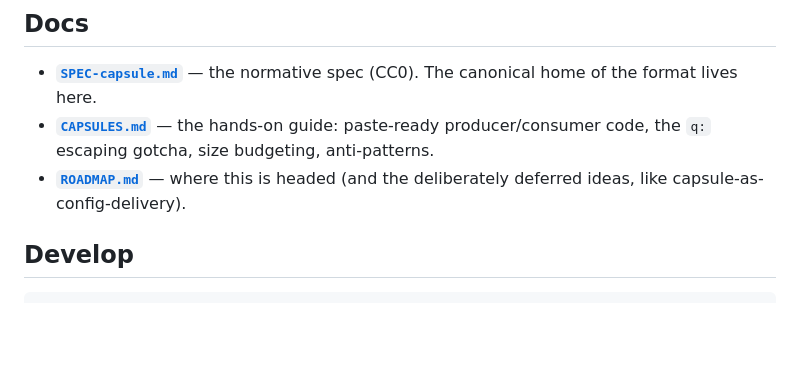
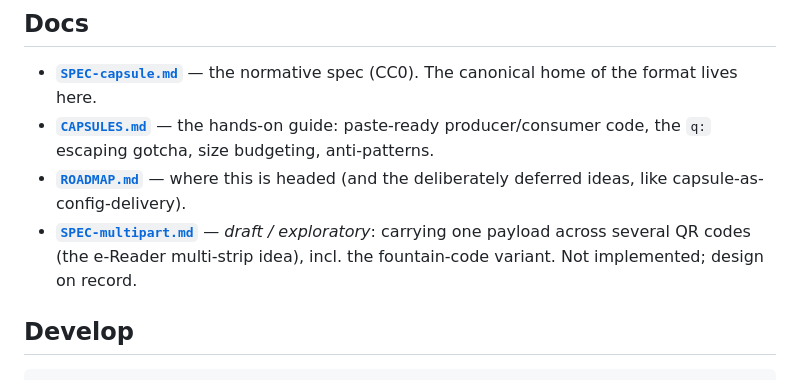
Before and after one commit to gentropic/capsule, a Markdown page: README.md, the part around the change. Rendered like a GitHub page; blank space fills up the shorter version.

```diff
--- a/README.md
+++ b/README.md
@@ -214,6 +214,9 @@ hand-edited** — `npm run build:check` (run in CI) fails if `dist/` drifts from
   producer/consumer code, the `q:` escaping gotcha, size budgeting, anti-patterns.
 - **[`ROADMAP.md`](./ROADMAP.md)** — where this is headed (and the deliberately
   deferred ideas, like capsule-as-config-delivery).
+- **[`SPEC-multipart.md`](./SPEC-multipart.md)** — *draft / exploratory*: carrying
+  one payload across several QR codes (the e-Reader multi-strip idea), incl. the
+  fountain-code variant. Not implemented; design on record.
 
 ## Develop
 
```
Also changed, not shown: ROADMAP.md (+10 -9 lines), SPEC-multipart.md (added, +225 -0 lines).
